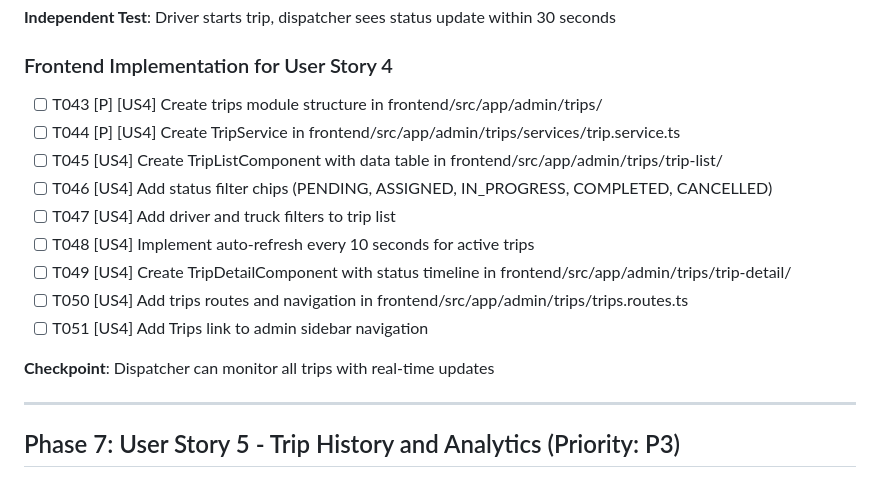
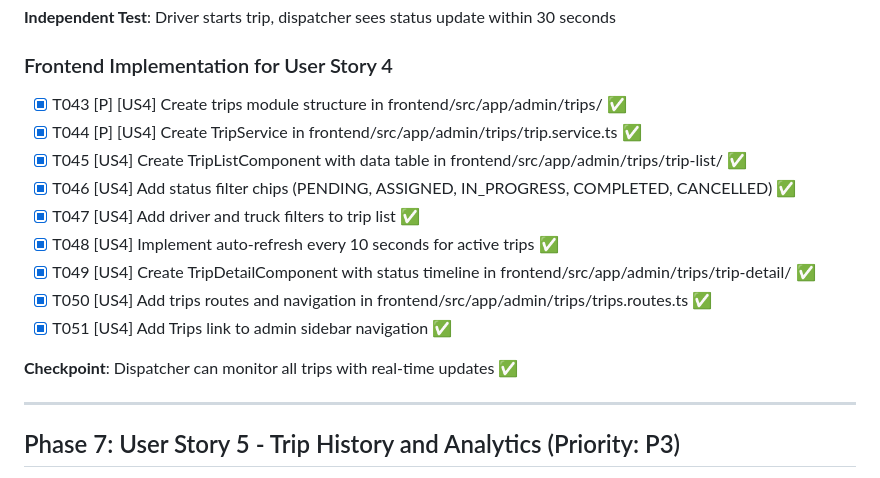
Before and after one commit to salimomrani/trucktrack, a Markdown page: specs/010-trip-management/tasks.md, the part around one of its changes. Drawn GitHub-style.

```diff
--- a/specs/010-trip-management/tasks.md
+++ b/specs/010-trip-management/tasks.md
@@ -137,17 +137,17 @@
 
 ### Frontend Implementation for User Story 4
 
-- [ ] T043 [P] [US4] Create trips module structure in frontend/src/app/admin/trips/
-- [ ] T044 [P] [US4] Create TripService in frontend/src/app/admin/trips/services/trip.service.ts
-- [ ] T045 [US4] Create TripListComponent with data table in frontend/src/app/admin/trips/trip-list/
-- [ ] T046 [US4] Add status filter chips (PENDING, ASSIGNED, IN_PROGRESS, COMPLETED, CANCELLED)
-- [ ] T047 [US4] Add driver and truck filters to trip list
-- [ ] T048 [US4] Implement auto-refresh every 10 seconds for active trips
-- [ ] T049 [US4] Create TripDetailComponent with status timeline in frontend/src/app/admin/trips/trip-detail/
-- [ ] T050 [US4] Add trips routes and navigation in frontend/src/app/admin/trips/trips.routes.ts
-- [ ] T051 [US4] Add Trips link to admin sidebar navigation
+- [X] T043 [P] [US4] Create trips module structure in frontend/src/app/admin/trips/ ✅
+- [X] T044 [P] [US4] Create TripService in frontend/src/app/admin/trips/trip.service.ts ✅
+- [X] T045 [US4] Create TripListComponent with data table in frontend/src/app/admin/trips/trip-list/ ✅
+- [X] T046 [US4] Add status filter chips (PENDING, ASSIGNED, IN_PROGRESS, COMPLETED, CANCELLED) ✅
+- [X] T047 [US4] Add driver and truck filters to trip list ✅
+- [X] T048 [US4] Implement auto-refresh every 10 seconds for active trips ✅
+- [X] T049 [US4] Create TripDetailComponent with status timeline in frontend/src/app/admin/trips/trip-detail/ ✅
+- [X] T050 [US4] Add trips routes and navigation in frontend/src/app/admin/trips/trips.routes.ts ✅
+- [X] T051 [US4] Add Trips link to admin sidebar navigation ✅
 
-**Checkpoint**: Dispatcher can monitor all trips with real-time updates
+**Checkpoint**: Dispatcher can monitor all trips with real-time updates ✅
 
 ---
 
```
Also changed, not shown: other parts of specs/010-trip-management/tasks.md (+36 -36 lines).
